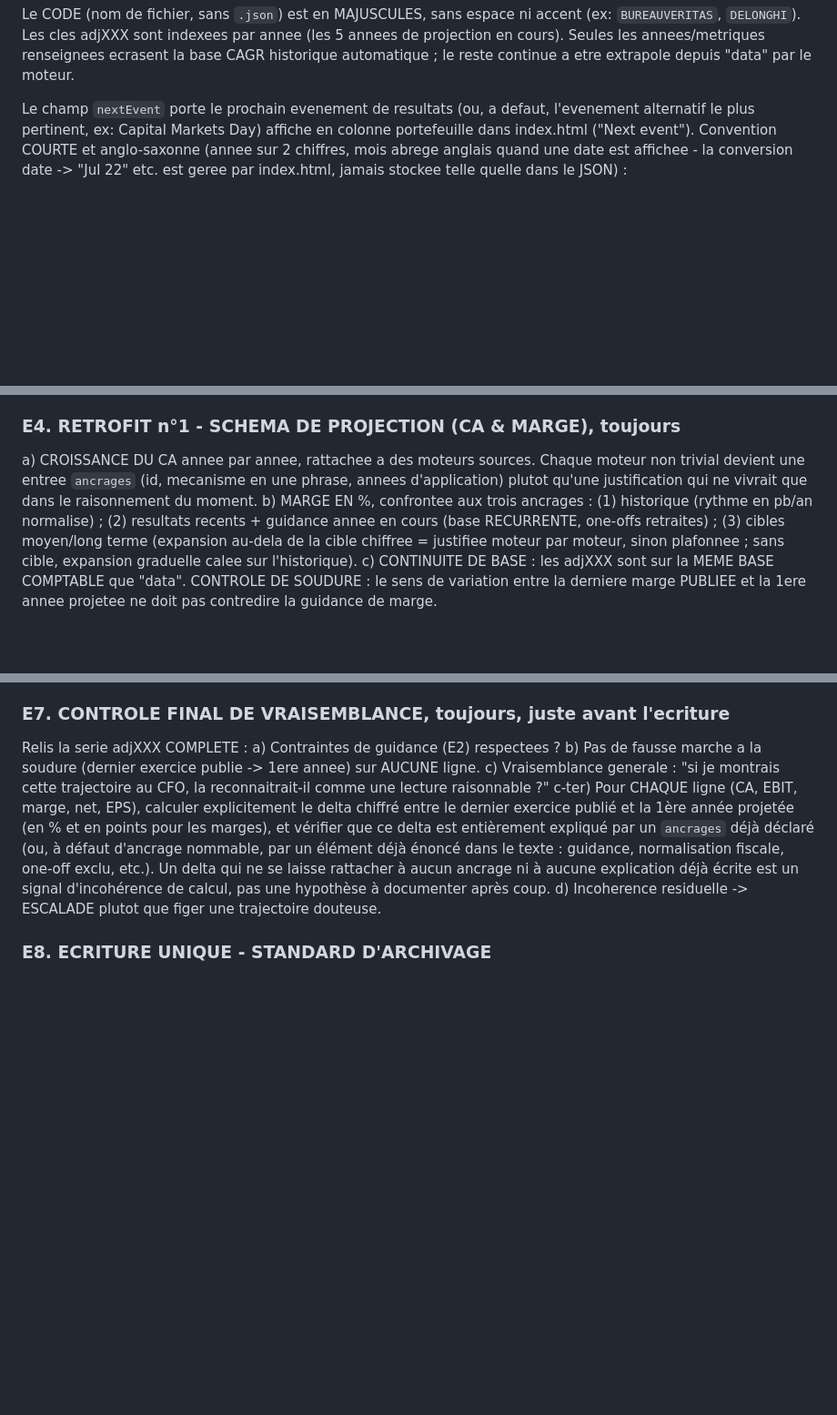
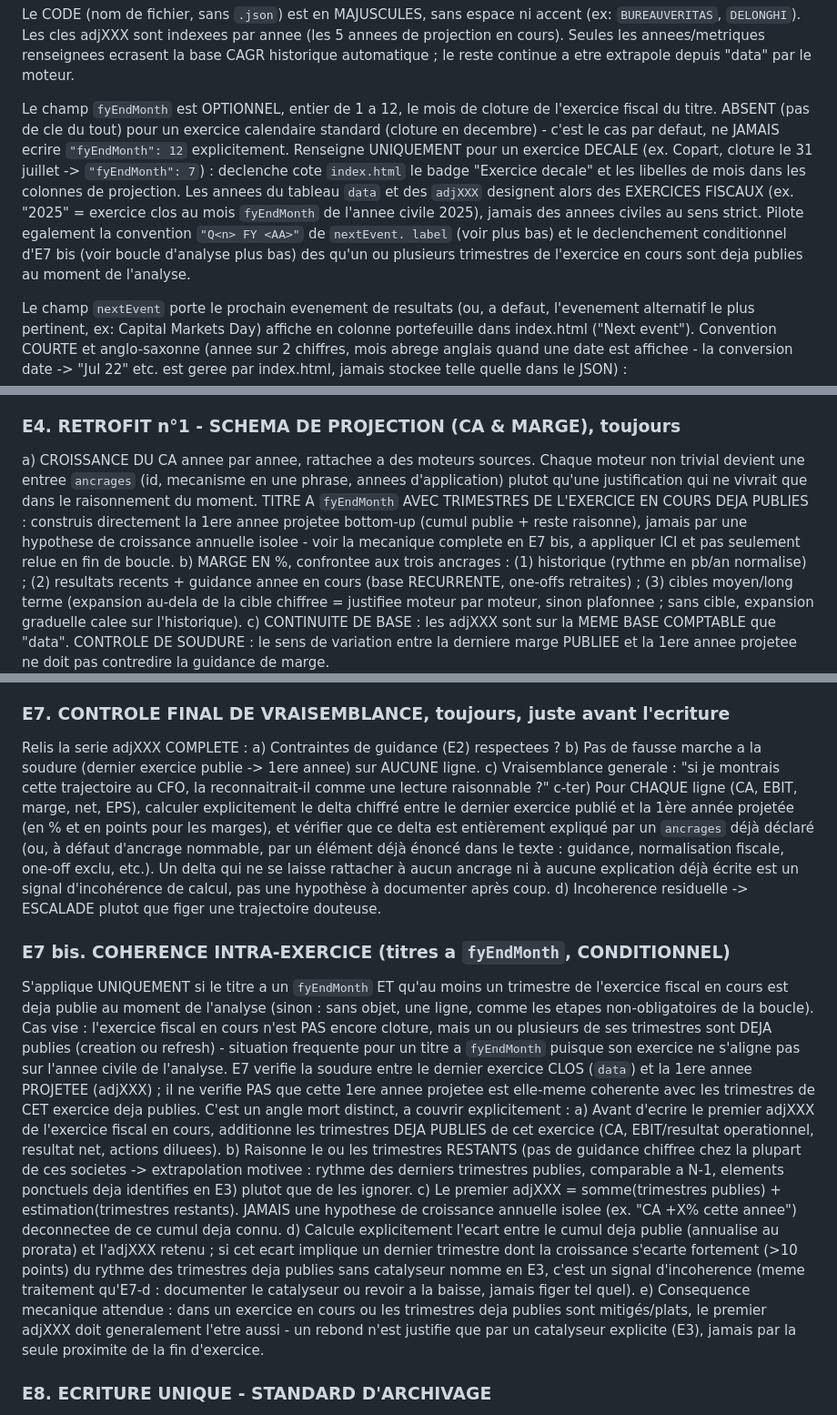
Before and after one commit to MathieuChandelier/Omnium-stock-screener, a Markdown page: INSTRUCTIONS.md, 3 parts joined by grey strips. Shown at 91% size. Rendered like a GitHub page; blank space fills up the shorter version.

```diff
--- a/INSTRUCTIONS.md
+++ b/INSTRUCTIONS.md
@@ -108,6 +109,20 @@ accent (ex: `BUREAUVERITAS`, `DELONGHI`). Les cles adjXXX sont indexees par
 annee (les 5 annees de projection en cours). Seules les annees/metriques
 renseignees ecrasent la base CAGR historique automatique ; le reste continue
 a etre extrapole depuis "data" par le moteur.
+
+Le champ `fyEndMonth` est OPTIONNEL, entier de 1 a 12, le mois de cloture de
+l'exercice fiscal du titre. ABSENT (pas de cle du tout) pour un exercice
+calendaire standard (cloture en decembre) - c'est le cas par defaut, ne
+JAMAIS ecrire `"fyEndMonth": 12` explicitement. Renseigne UNIQUEMENT pour un
+exercice DECALE (ex. Copart, cloture le 31 juillet -> `"fyEndMonth": 7`) :
+declenche cote `index.html` le badge "Exercice decale" et les libelles de
+mois dans les colonnes de projection. Les annees du tableau `data` et des
+`adjXXX` designent alors des EXERCICES FISCAUX (ex. "2025" = exercice clos
+au mois `fyEndMonth` de l'annee civile 2025), jamais des annees civiles au
+sens strict. Pilote egalement la convention `"Q<n> FY <AA>"` de `nextEvent.
+label` (voir plus bas) et le declenchement conditionnel d'E7 bis (voir
+boucle d'analyse plus bas) des qu'un ou plusieurs trimestres de l'exercice
+en cours sont deja publies au moment de l'analyse.
 
 Le champ `nextEvent` porte le prochain evenement de resultats (ou, a
 defaut, l'evenement alternatif le plus pertinent, ex: Capital Markets Day)
@@ -807,7 +823,11 @@ c) DECOMPOSITION PAR SEGMENTS - seulement si l'entreprise publie des
 a) CROISSANCE DU CA annee par annee, rattachee a des moteurs sources. Chaque
    moteur non trivial devient une entree `ancrages` (id, mecanisme en une
    phrase, annees d'application) plutot qu'une justification qui ne vivrait
-   que dans le raisonnement du moment.
+   que dans le raisonnement du moment. TITRE A `fyEndMonth` AVEC TRIMESTRES
+   DE L'EXERCICE EN COURS DEJA PUBLIES : construis directement la 1ere annee
+   projetee bottom-up (cumul publie + reste raisonne), jamais par une
+   hypothese de croissance annuelle isolee - voir la mecanique complete en
+   E7 bis, a appliquer ICI et pas seulement relue en fin de boucle.
 b) MARGE EN %, confrontee aux trois ancrages : (1) historique (rythme en
    pb/an normalise) ; (2) resultats recents + guidance annee en cours
    (base RECURRENTE, one-offs retraites) ; (3) cibles moyen/long terme
@@ -1010,6 +1030,40 @@ une hypothèse à documenter après coup.
 d) Incoherence residuelle -> ESCALADE plutot que figer une trajectoire
    douteuse.
 
+### E7 bis. COHERENCE INTRA-EXERCICE (titres a `fyEndMonth`, CONDITIONNEL)
+S'applique UNIQUEMENT si le titre a un `fyEndMonth` ET qu'au moins un
+trimestre de l'exercice fiscal en cours est deja publie au moment de
+l'analyse (sinon : sans objet, une ligne, comme les etapes non-obligatoires
+de la boucle). Cas vise : l'exercice fiscal en cours n'est PAS encore
+cloture, mais un ou plusieurs de ses trimestres sont DEJA publies
+(creation ou refresh) - situation frequente pour un titre a `fyEndMonth`
+puisque son exercice ne s'aligne pas sur l'annee civile de l'analyse. E7
+verifie la soudure entre le dernier exercice CLOS (`data`) et la 1ere annee
+PROJETEE (adjXXX) ; il ne verifie PAS que cette 1ere annee projetee est
+elle-meme coherente avec les trimestres de CET exercice deja publies. C'est
+un angle mort distinct, a couvrir explicitement :
+a) Avant d'ecrire le premier adjXXX de l'exercice fiscal en cours,
+   additionne les trimestres DEJA PUBLIES de cet exercice (CA, EBIT/resultat
+   operationnel, resultat net, actions diluees).
+b) Raisonne le ou les trimestres RESTANTS (pas de guidance chiffree chez la
+   plupart de ces societes -> extrapolation motivee : rythme des derniers
+   trimestres publies, comparable a N-1, elements ponctuels deja identifies
+   en E3) plutot que de les ignorer.
+c) Le premier adjXXX = somme(trimestres publies) + estimation(trimestres
+   restants). JAMAIS une hypothese de croissance annuelle isolee (ex.
+   "CA +X% cette annee") deconnectee de ce cumul deja connu.
+d) Calcule explicitement l'ecart entre le cumul deja publie (annualise au
+   prorata) et l'adjXXX retenu ; si cet ecart implique un dernier trimestre
+   dont la croissance s'ecarte fortement (>10 points) du rythme des
+   trimestres deja publies sans catalyseur nomme en E3, c'est un signal
+   d'incoherence (meme traitement qu'E7-d : documenter le catalyseur ou
+   revoir a la baisse, jamais figer tel quel).
+e) Consequence mecanique attendue : dans un exercice en cours ou les
+   trimestres deja publies sont mitigés/plats, le premier adjXXX doit
+   generalement l'etre aussi - un rebond n'est justifie que par un
+   catalyseur explicite (E3), jamais par la seule proximite de la fin
+   d'exercice.
+
 ### E8. ECRITURE UNIQUE - STANDARD D'ARCHIVAGE
 
 Ecris `hypothese` (elle REMPLACE entierement l'ancienne, `ancrages` et
```
Also changed, not shown: other parts of INSTRUCTIONS.md (+5 -2 lines).
